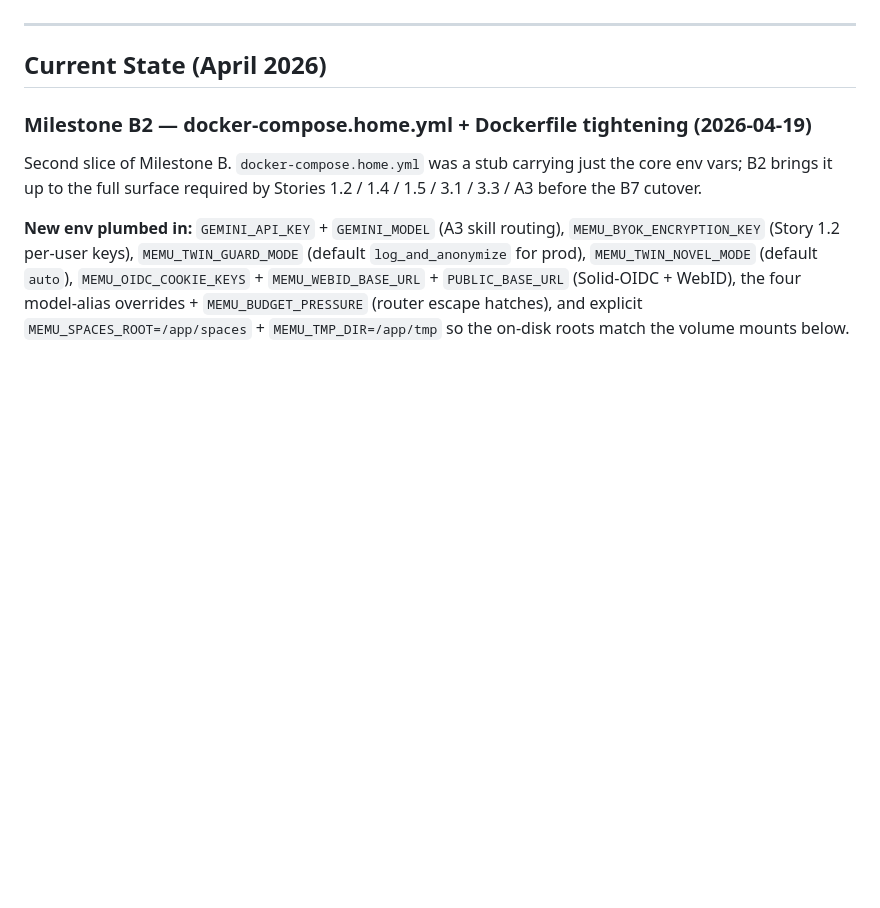
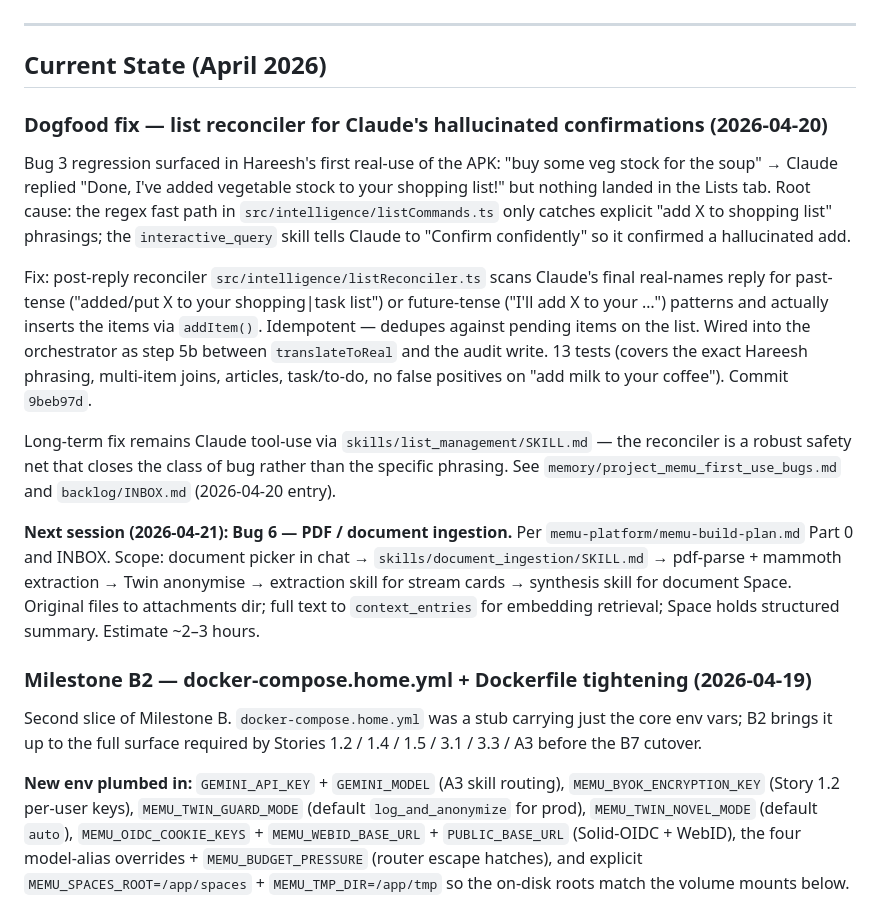
Before and after one commit to kanchanepally/memu-core, a Markdown page: CLAUDE.md, the part around the change. Rendered like a GitHub page; blank space fills up the shorter version.

Commit message:
docs: document list reconciler fix for Claude's hallucinated confirmations and outline upcoming PDF ingestion task

```diff
--- a/CLAUDE.md
+++ b/CLAUDE.md
@@ -496,6 +496,16 @@ Cloud AI costs money. Families shouldn't worry about bills.
 ---
 
 ## Current State (April 2026)
+
+### Dogfood fix — list reconciler for Claude's hallucinated confirmations (2026-04-20)
+
+Bug 3 regression surfaced in Hareesh's first real-use of the APK: "buy some veg stock for the soup" → Claude replied "Done, I've added vegetable stock to your shopping list!" but nothing landed in the Lists tab. Root cause: the regex fast path in `src/intelligence/listCommands.ts` only catches explicit "add X to shopping list" phrasings; the `interactive_query` skill tells Claude to "Confirm confidently" so it confirmed a hallucinated add.
+
+Fix: post-reply reconciler `src/intelligence/listReconciler.ts` scans Claude's final real-names reply for past-tense ("added/put X to your shopping|task list") or future-tense ("I'll add X to your …") patterns and actually inserts the items via `addItem()`. Idempotent — dedupes against pending items on the list. Wired into the orchestrator as step 5b between `translateToReal` and the audit write. 13 tests (covers the exact Hareesh phrasing, multi-item joins, articles, task/to-do, no false positives on "add milk to your coffee"). Commit `9beb97d`.
+
+Long-term fix remains Claude tool-use via `skills/list_management/SKILL.md` — the reconciler is a robust safety net that closes the class of bug rather than the specific phrasing. See `memory/project_memu_first_use_bugs.md` and `backlog/INBOX.md` (2026-04-20 entry).
+
+**Next session (2026-04-21): Bug 6 — PDF / document ingestion.** Per `memu-platform/memu-build-plan.md` Part 0 and INBOX. Scope: document picker in chat → `skills/document_ingestion/SKILL.md` → pdf-parse + mammoth extraction → Twin anonymise → extraction skill for stream cards → synthesis skill for document Space. Original files to attachments dir; full text to `context_entries` for embedding retrieval; Space holds structured summary. Estimate ~2–3 hours.
 
 ### Milestone B2 — docker-compose.home.yml + Dockerfile tightening (2026-04-19)
 
```
